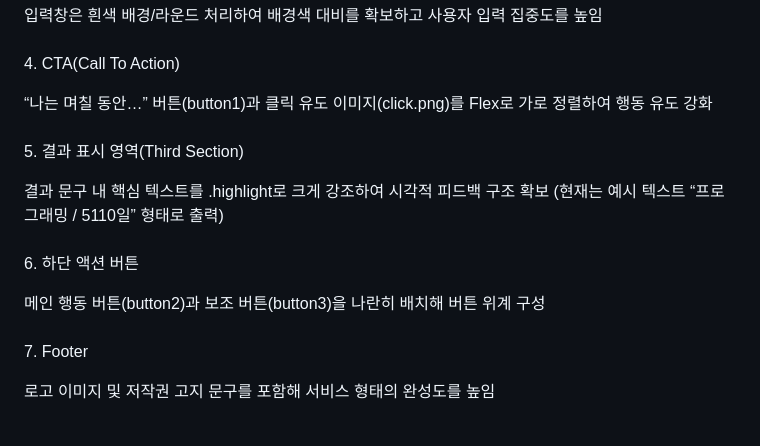
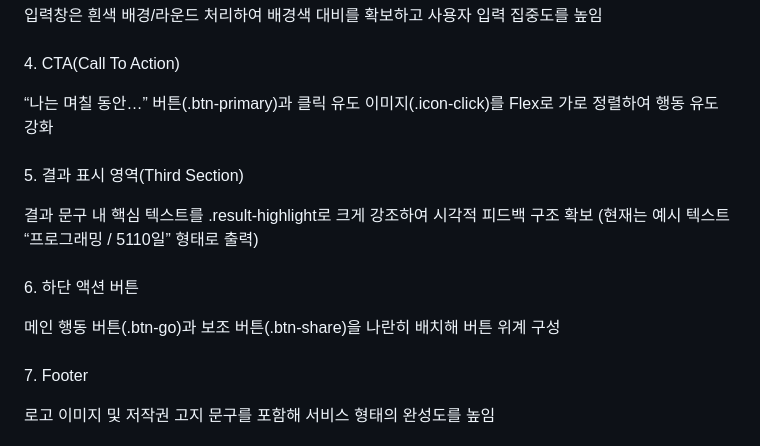
Before and after one commit to sonenae10-blip/10000hour, a Markdown page: README.md, the part around the change. GitHub-like rendering.

```diff
--- a/README.md
+++ b/README.md
@@ -35,14 +35,14 @@ https://sonenae10-blip.github.io/10000hour/
 입력창은 흰색 배경/라운드 처리하여 배경색 대비를 확보하고 사용자 입력 집중도를 높임<br><br>
 4. CTA(Call To Action)
 
-“나는 며칠 동안…” 버튼(button1)과 클릭 유도 이미지(click.png)를 Flex로 가로 정렬하여 행동 유도 강화<br><br>
+“나는 며칠 동안…” 버튼(.btn-primary)과 클릭 유도 이미지(.icon-click)를 Flex로 가로 정렬하여 행동 유도 강화<br><br>
 5. 결과 표시 영역(Third Section)
 
-결과 문구 내 핵심 텍스트를 .highlight로 크게 강조하여 시각적 피드백 구조 확보
+결과 문구 내 핵심 텍스트를 .result-highlight로 크게 강조하여 시각적 피드백 구조 확보
 (현재는 예시 텍스트 “프로그래밍 / 5110일” 형태로 출력)<br><br>
 6. 하단 액션 버튼
 
-메인 행동 버튼(button2)과 보조 버튼(button3)을 나란히 배치해 버튼 위계 구성<br><br>
+메인 행동 버튼(.btn-go)과 보조 버튼(.btn-share)을 나란히 배치해 버튼 위계 구성<br><br>
 7. Footer
 
 로고 이미지 및 저작권 고지 문구를 포함해 서비스 형태의 완성도를 높임
```
